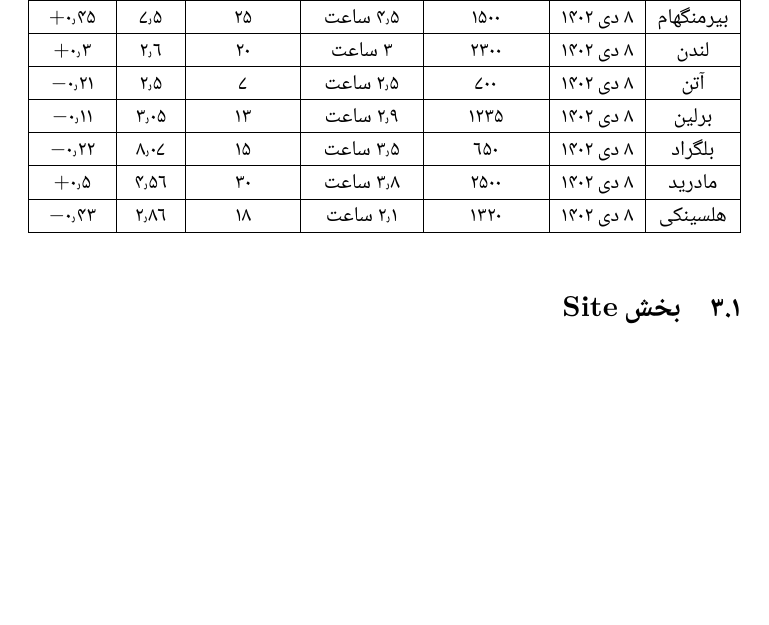
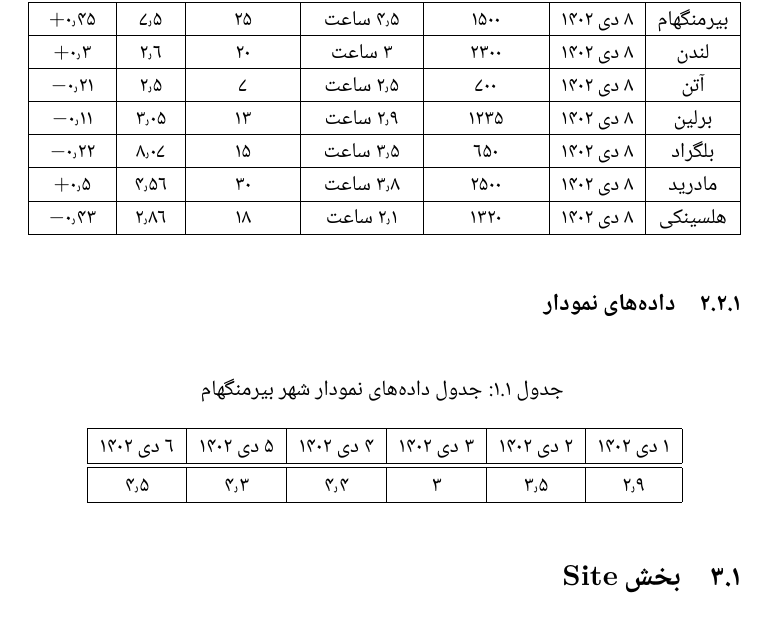
Before and after one commit to mahdihaghverdi/amazon-analytics, a LaTeX book (phase-5/phase-5.tex): part of page 4 of 4, cut so that both start at the same text, the shorter picture padded with empty space. Compiled offline with XeLaTeX; a missing font is replaced by an installed copy or a similar font.

Commit message:
add the data of Birmangham chart

```diff
--- a/phase-5/phase-5.tex
+++ b/phase-5/phase-5.tex
@@ -234,6 +234,30 @@
 \end{center}
 \end{table}
 
+\subsection{داده‌های نمودار}
+\begin{table}[H]
+\caption{جدول داده‌های نمودار شهر بیرمنگهام}
+\begin{center}
+\begin{tabular}{|c|c|c|c|c|c|}
+\hline
+۱ دی ۱۴۰۲ &
+۲ دی ۱۴۰۲ &
+۳ دی ۱۴۰۲ &
+۴ دی ۱۴۰۲ &
+۵ دی ۱۴۰۲ &
+۶ دی ۱۴۰۲ \\
+\hline
+\hline
+$2.9$ &
+$3.5$ &
+$3$ &
+$4.4$ &
+$4.3$ &
+$4.5$ \\
+\hline
+\end{tabular}
+\end{center}
+\end{table}
 \section{بخش \lr{Site}}
 
 \section{بخش \lr{Shipment}}
```
Also changed, not shown: phase-5/phase-5.pdf.
